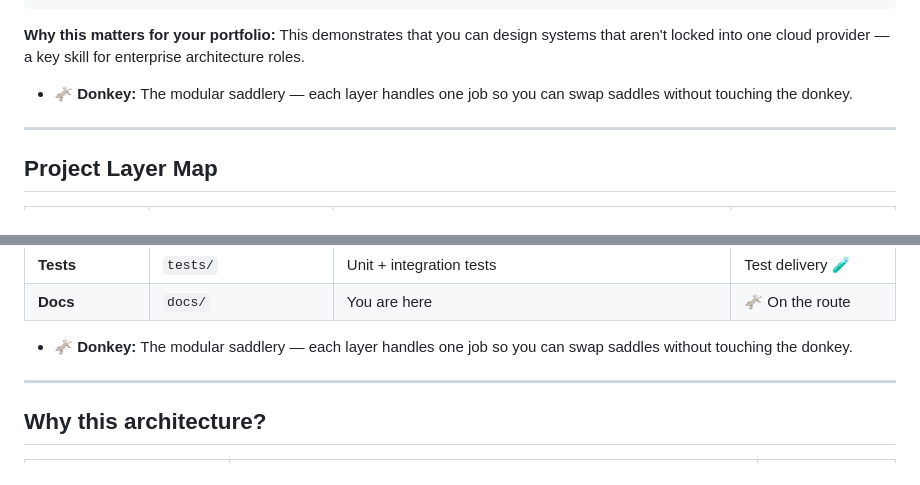
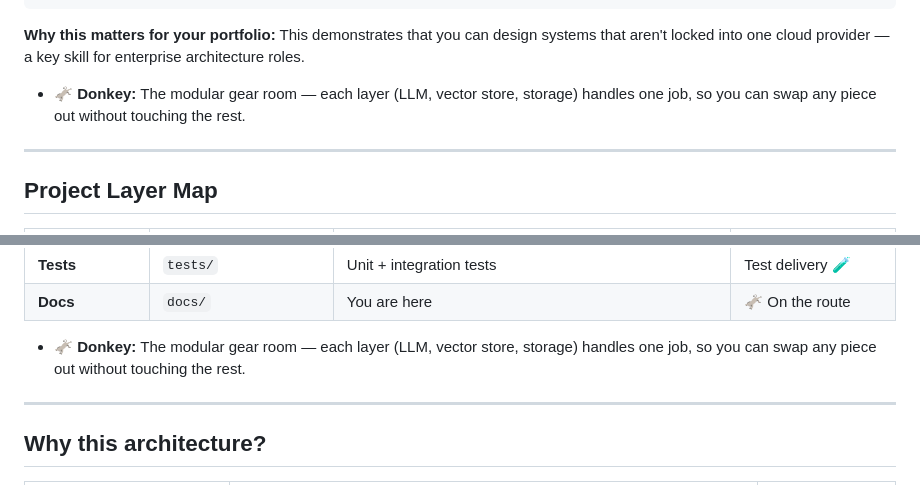
Before and after one commit to ktnsh24/rag-chatbot, a Markdown page: docs/architecture-and-design/architecture.md, 2 parts joined by grey strips. Rendered like a GitHub page.

Commit message:
docs: replace 'saddlery' with plain 'gear room' in donkey analogies
saddlery = obscure horse-equipment shop — replaced with:
'The modular gear room — each layer (LLM, vector store, storage)
handles one job, so you can swap any piece out without touching the rest.'

Co-authored-by: Copilot <223556219+Copilot@users.noreply.github.com>

```diff
--- a/docs/architecture-and-design/architecture.md
+++ b/docs/architecture-and-design/architecture.md
@@ -206,7 +206,7 @@ result = await rag_chain.query("What is the refund policy?")
 **Why this matters for your portfolio:**
 This demonstrates that you can design systems that aren't locked into one cloud provider — a key skill for enterprise architecture roles.
 
-- 🫏 **Donkey:** The modular saddlery — each layer handles one job so you can swap saddles without touching the donkey.
+- 🫏 **Donkey:** The modular gear room — each layer (LLM, vector store, storage) handles one job, so you can swap any piece out without touching the rest.
 
 ---
 
@@ -229,7 +229,7 @@ This demonstrates that you can design systems that aren't locked into one cloud
 | **Tests** | `tests/` | Unit + integration tests | Test delivery 🧪 |
 | **Docs** | `docs/` | You are here | 🫏 On the route |
 
-- 🫏 **Donkey:** The modular saddlery — each layer handles one job so you can swap saddles without touching the donkey.
+- 🫏 **Donkey:** The modular gear room — each layer (LLM, vector store, storage) handles one job, so you can swap any piece out without touching the rest.
 
 ---
 
```
Also changed, not shown: docs/architecture-and-design/api-routes-explained.md (+1 -1 lines).
